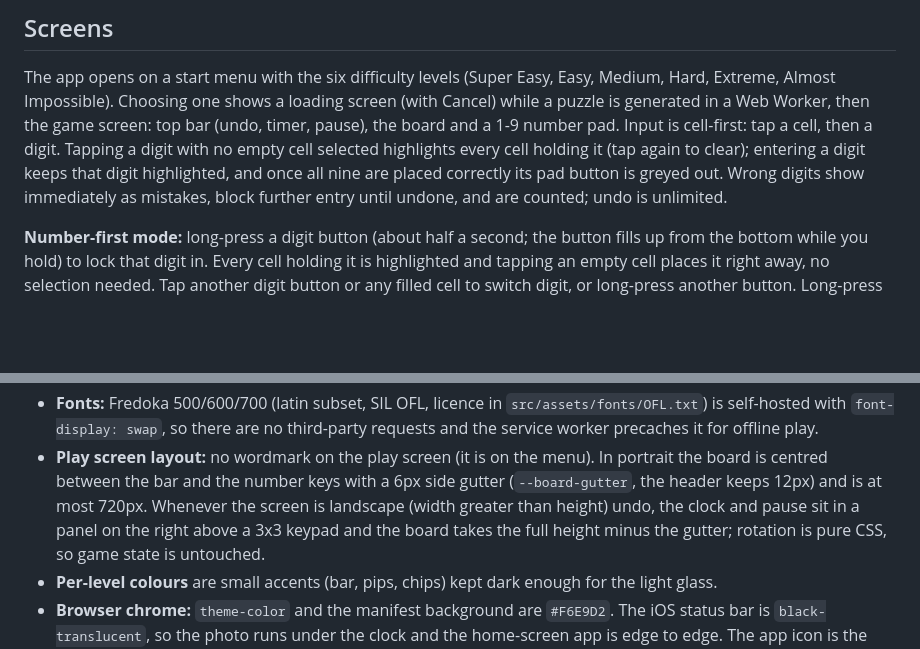
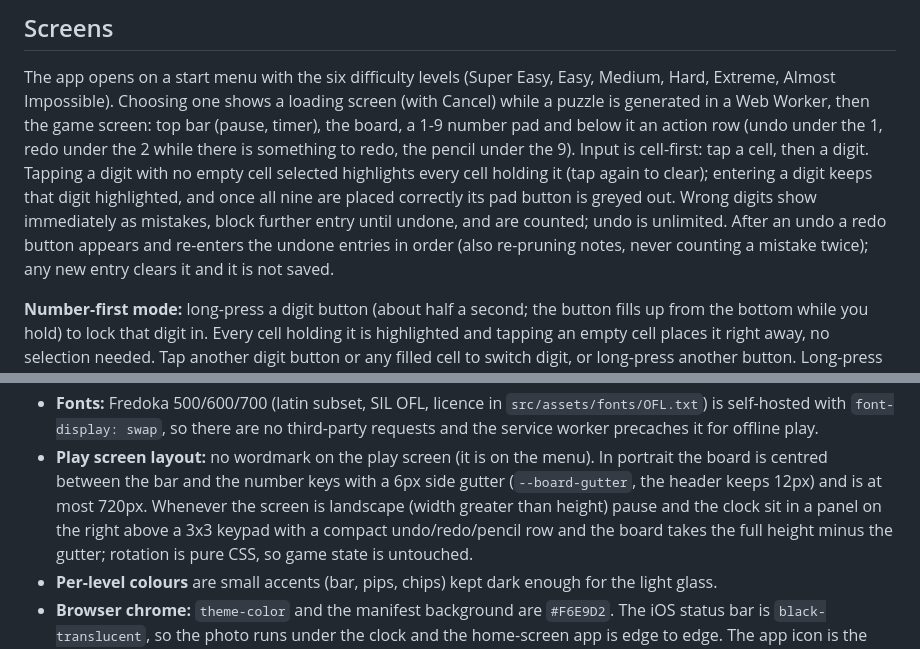
Before and after one commit to cneijenhuis/sudoku-vibes, a Markdown page: README.md, 2 parts joined by grey strips. GitHub-like rendering; blank space fills up the shorter version.

Commit message:
Document the action row, redo and pause position; tick task 2.2
Co-Authored-By: Claude Sonnet 5.5 <noreply@anthropic.com>
Claude-Session: https://claude.ai/code/session_014ohnbwZNa9xtJmrmX3uMNu

```diff
--- a/README.md
+++ b/README.md
@@ -6,12 +6,14 @@ Mobile-first Sudoku game in TypeScript (Vite, plain DOM). No runtime dependencie
 
 The app opens on a start menu with the six difficulty levels (Super Easy, Easy, Medium,
 Hard, Extreme, Almost Impossible). Choosing one shows a loading screen (with Cancel) while a
-puzzle is generated in a Web Worker, then the game screen: top bar (undo, timer, pause),
-the board and a 1-9 number pad. Input is cell-first: tap a cell, then a digit. Tapping a digit with no empty cell selected
+puzzle is generated in a Web Worker, then the game screen: top bar (pause, timer),
+the board, a 1-9 number pad and below it an action row (undo under the 1, redo under the 2 while there is
+something to redo, the pencil under the 9). Input is cell-first: tap a cell, then a digit. Tapping a digit with no empty cell selected
 highlights every cell holding it (tap again to clear); entering a digit keeps that digit
 highlighted, and once all nine are placed correctly its pad button is greyed out. Wrong digits
 show immediately as mistakes, block further entry until undone, and are counted; undo is
-unlimited.
+unlimited. After an undo a redo button appears and re-enters the undone entries in order (also re-pruning
+notes, never counting a mistake twice); any new entry clears it and it is not saved.
 
 **Number-first mode:** long-press a digit button (about half a second; the button fills up
 from the bottom while you hold) to lock that digit in. Every cell holding it is highlighted
@@ -70,8 +72,8 @@ surface, shadows; components never use literal colours, which `src/theme/tokens.
   precaches it for offline play.
 - **Play screen layout:** no wordmark on the play screen (it is on the menu). In portrait the board
   is centred between the bar and the number keys with a 6px side gutter (`--board-gutter`, the header
-  keeps 12px) and is at most 720px. Whenever the screen is landscape (width greater than height) undo,
-  the clock and pause sit in a panel on the right above a 3x3 keypad and the board takes the full
+  keeps 12px) and is at most 720px. Whenever the screen is landscape (width greater than height) pause
+  and the clock sit in a panel on the right above a 3x3 keypad with a compact undo/redo/pencil row and the board takes the full
   height minus the gutter; rotation is pure CSS, so game state is untouched.
 - **Per-level colours** are small accents (bar, pips, chips) kept dark enough for the light glass.
 - **Browser chrome:** `theme-color` and the manifest background are `#F6E9D2`. The iOS status bar
```
Also changed, not shown: 2 other files.
